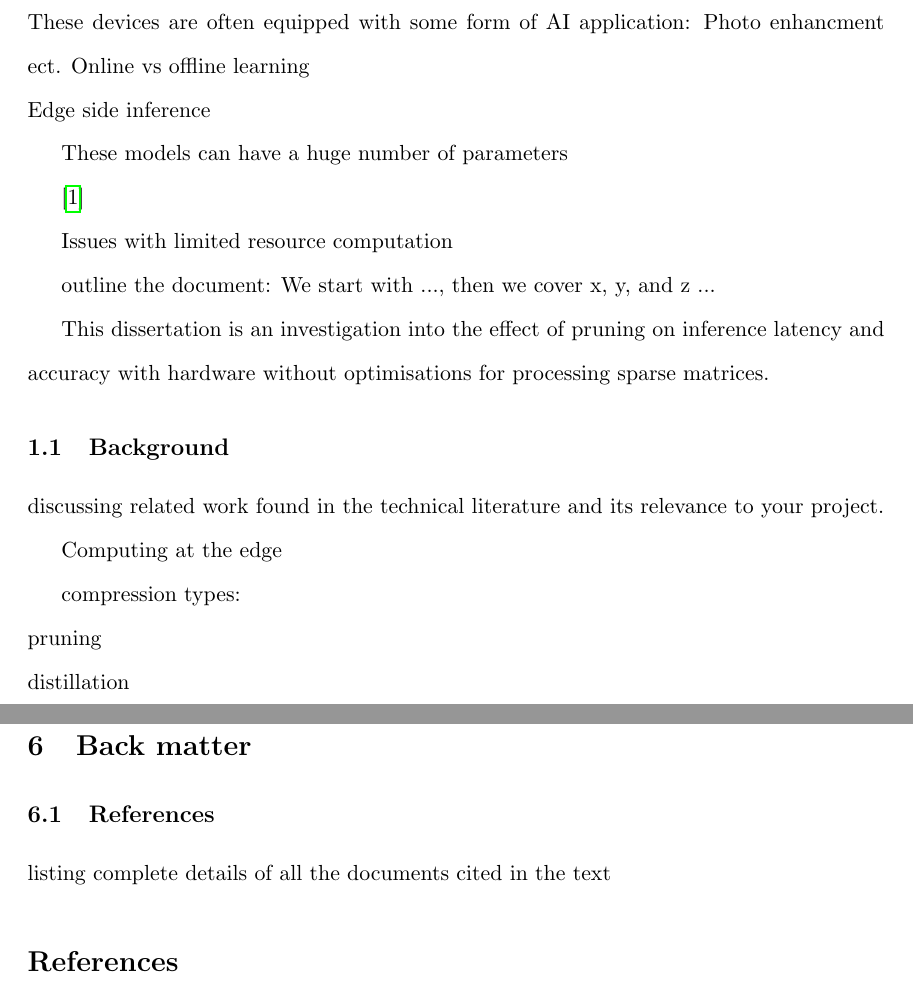
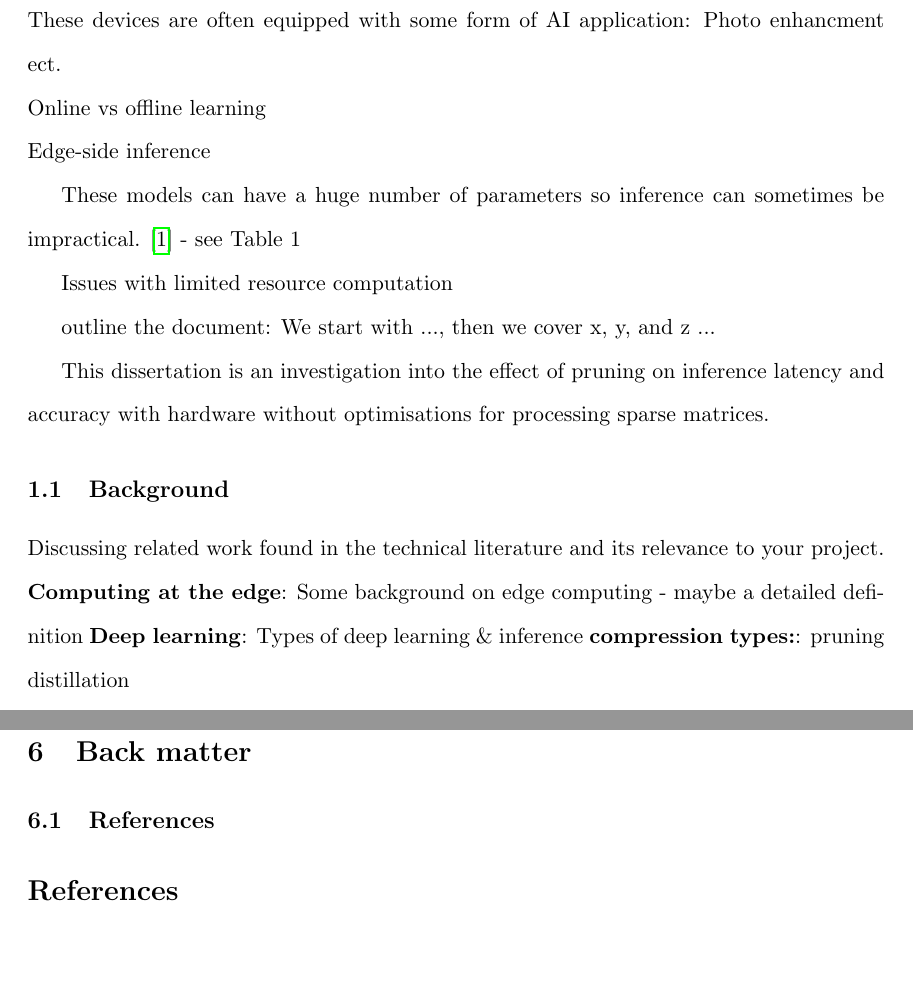
Before and after one commit to friedforfun/Dissertation, a LaTeX document (Deliverable_1/D1.tex): two parts of pages 5 and 7 of 7, joined at a grey line, cut so that both start at the same text. Compiled offline with pdfLaTeX.

Commit message:
Background broad outline

```diff
--- a/Deliverable_1/D1.tex
+++ b/Deliverable_1/D1.tex
@@ -70,12 +70,12 @@ the organisation of the dissertation.}}
 Edge devices have never been cheaper *citation*, stuff about how IoT devices are ubiquitous
 
 Mention how there is an increasing trend to perform computing at the Edge - real time applications + privacy\\
-These devices are often equipped with some form of AI application: Photo enhancment ect. Online vs offline learning\\
-Edge side inference
+These devices are often equipped with some form of AI application: Photo enhancment ect.\\
+Online vs offline learning\\
+Edge-side inference
 
-These models can have a huge number of parameters
-
-\autocite{chenDeepLearningMobile2020}
+These models can have a huge number of parameters so inference can sometimes be impractical.
+\autocite{chenDeepLearningMobile2020} - see Table 1
 
 Issues with limited resource computation
 
@@ -85,12 +85,13 @@ This dissertation is an investigation into the effect of pruning on inference la
 hardware without optimisations for processing sparse matrices.
 
 \subsection{Background}
-discussing related work found in the technical literature and its relevance to your
+Discussing related work found in the technical literature and its relevance to your
 project.
-
-Computing at the edge
-
-compression types:\\
+\textbf{Computing at the edge}:
+Some background on edge computing - maybe a detailed definition
+\textbf{Deep learning}:
+Types of deep learning \& inference
+\textbf{compression types:}:
 pruning\\
 distillation\\
 Quantization\\
@@ -120,7 +121,6 @@ and suitable use
 
 \section{Back matter}
 \subsection{References}
-listing complete details of all the documents cited in the text
 \printbibliography
 
 \subsection{Appendices}
```
Also changed, not shown: Deliverable_1/D1.pdf.
